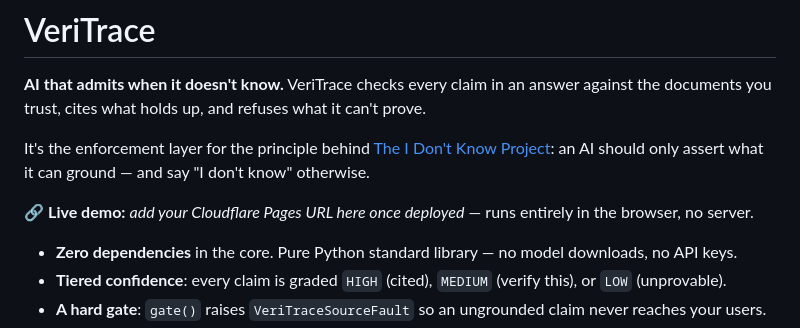
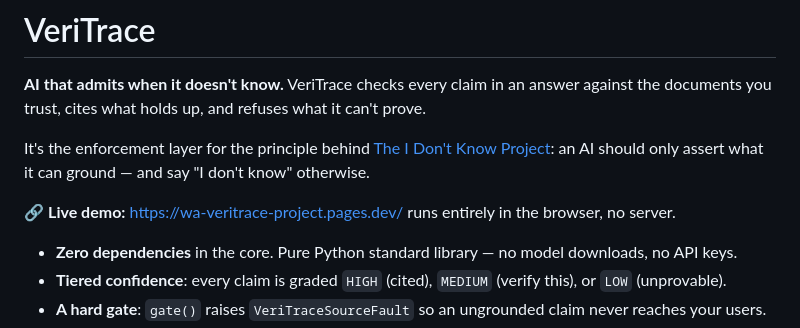
Before and after one commit to waelalebrahim/wa-VeriTrace-project, a Markdown page: README.md, the part around the change. Drawn GitHub-style.

Commit message:
Update live demo URL in README.md

```diff
--- a/README.md
+++ b/README.md
@@ -4,7 +4,7 @@
 
 It's the enforcement layer for the principle behind [The I Don't Know Project](https://theidkproject.ai): an AI should only assert what it can ground — and say "I don't know" otherwise.
 
-🔗 **Live demo:** _add your Cloudflare Pages URL here once deployed_ — runs entirely in the browser, no server.
+🔗 **Live demo:** https://wa-veritrace-project.pages.dev/ runs entirely in the browser, no server.
 
 - **Zero dependencies** in the core. Pure Python standard library — no model downloads, no API keys.
 - **Tiered confidence**: every claim is graded `HIGH` (cited), `MEDIUM` (verify this), or `LOW` (unprovable).
```
